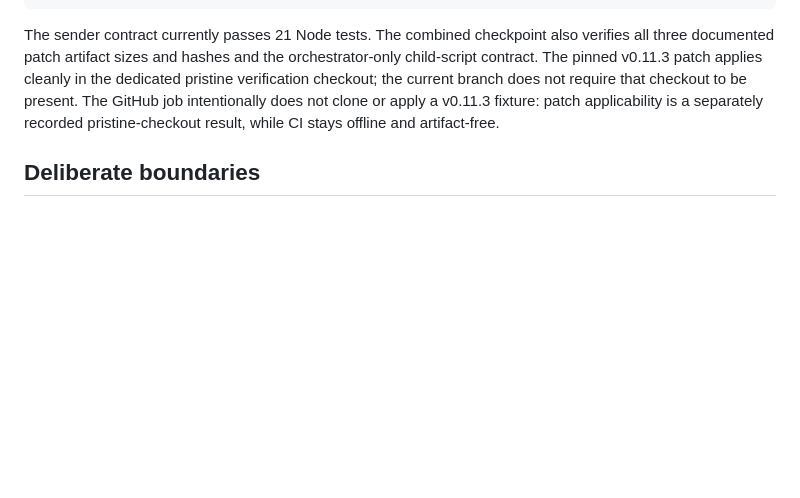
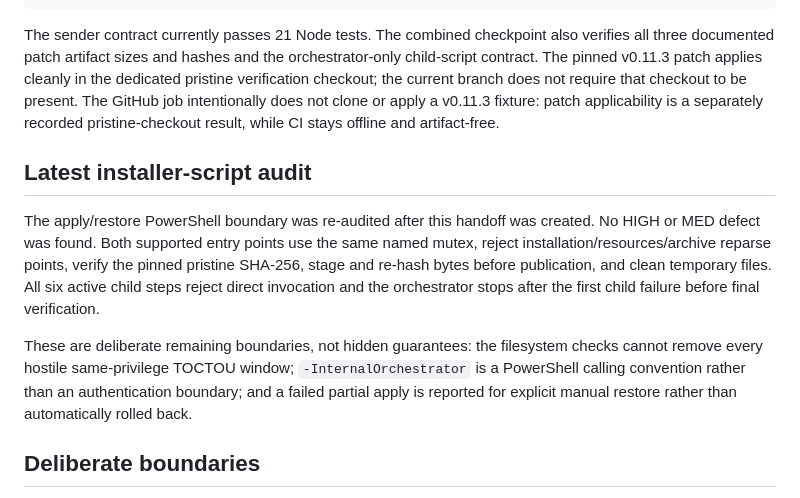
Before and after one commit to kkp8121-rgb/airi-local-stack, a Markdown page: airi_docs/AIRI-FINAL-HANDOFF-2026-08-10.md, the part around the change. Rendered like a GitHub page; blank space fills up the shorter version.

Commit message:
docs: record installer boundary audit

```diff
--- a/airi_docs/AIRI-FINAL-HANDOFF-2026-08-10.md
+++ b/airi_docs/AIRI-FINAL-HANDOFF-2026-08-10.md
@@ -74,6 +74,21 @@ does not require that checkout to be present. The GitHub job intentionally
 does not clone or apply a v0.11.3 fixture: patch applicability is a separately
 recorded pristine-checkout result, while CI stays offline and artifact-free.
 
+## Latest installer-script audit
+
+The apply/restore PowerShell boundary was re-audited after this handoff was
+created. No HIGH or MED defect was found. Both supported entry points use the
+same named mutex, reject installation/resources/archive reparse points, verify
+the pinned pristine SHA-256, stage and re-hash bytes before publication, and
+clean temporary files. All six active child steps reject direct invocation and
+the orchestrator stops after the first child failure before final verification.
+
+These are deliberate remaining boundaries, not hidden guarantees: the
+filesystem checks cannot remove every hostile same-privilege TOCTOU window;
+`-InternalOrchestrator` is a PowerShell calling convention rather than an
+authentication boundary; and a failed partial apply is reported for explicit
+manual restore rather than automatically rolled back.
+
 ## Deliberate boundaries
 
 - Do not create or enable a governed topic board from this handoff.
```
